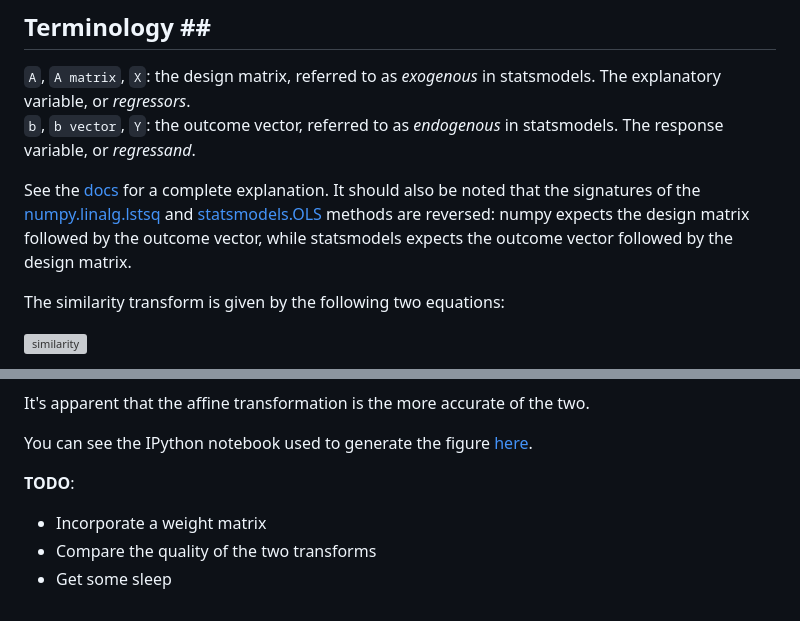
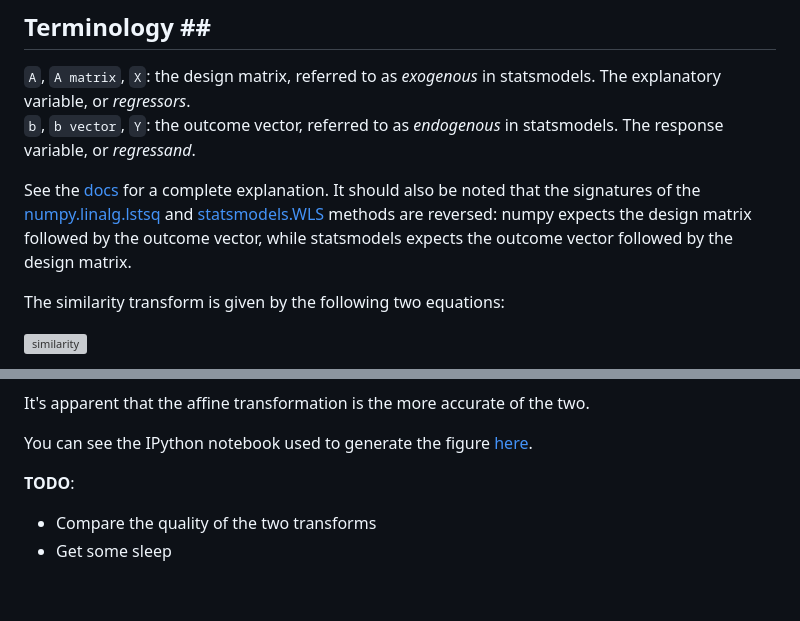
Before and after one commit to urschrei/linalg, a Markdown page: README.md, 2 parts joined by grey strips. Rendered like a GitHub page; grey boxes are pictures that could not be loaded.

Commit message:
Update to using weighted least squares

```diff
--- a/README.md
+++ b/README.md
@@ -7,7 +7,7 @@ See here for motivation: http://stats.stackexchange.com/questions/66538/using-pa
 `b`, `b vector`, `Y`: the outcome vector, referred to as *endogenous* in statsmodels. The response variable, or *regressand*.
 
 See the [docs](http://statsmodels.sourceforge.net/devel/endog_exog.html) for a complete explanation.
-It should also be noted that the signatures of the [numpy.linalg.lstsq](http://docs.scipy.org/doc/numpy/reference/generated/numpy.linalg.lstsq.html) and [statsmodels.OLS](http://statsmodels.sourceforge.net/devel/generated/statsmodels.regression.linear_model.OLS.html#statsmodels.regression.linear_model.OLS) methods are reversed: numpy expects the design matrix followed by the outcome vector, while statsmodels expects the outcome vector followed by the design matrix.
+It should also be noted that the signatures of the [numpy.linalg.lstsq](http://docs.scipy.org/doc/numpy/reference/generated/numpy.linalg.lstsq.html) and [statsmodels.WLS](http://statsmodels.sourceforge.net/devel/generated/statsmodels.regression.linear_model.WLS.html#statsmodels.regression.linear_model.WLS) methods are reversed: numpy expects the design matrix followed by the outcome vector, while statsmodels expects the outcome vector followed by the design matrix.
 
 The similarity transform is given by the following two equations:
 
@@ -29,6 +29,5 @@ It's apparent that the affine transformation is the more accurate of the two.
 You can see the IPython notebook used to generate the figure [here](http://nbviewer.ipython.org/urls/raw.github.com/urschrei/linalg/master/statsmodels.ipynb).
 
 **TODO**:
-- Incorporate a weight matrix
 - Compare the quality of the two transforms
 - Get some sleep
```
Also changed, not shown: results.png, 1 other file.
